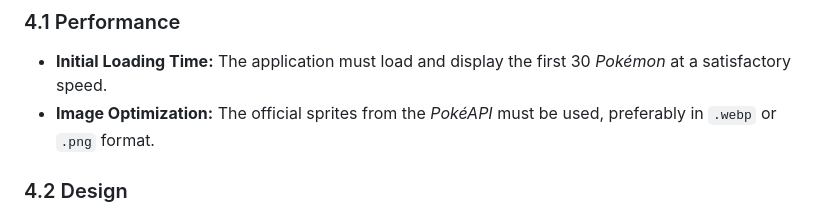
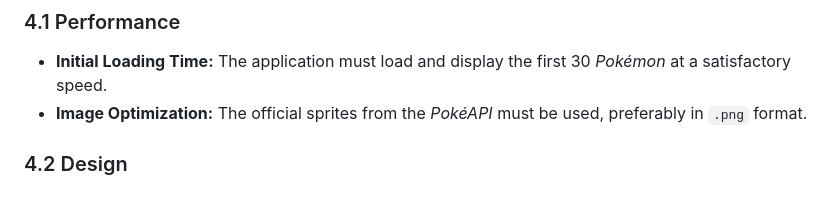
Before and after one commit to IZT612/PokedexRN, a Markdown page: PRD.md, the part around the change. GitHub-like rendering.

Commit message:
PRD.md: Image format updated

```diff
--- a/PRD.md
+++ b/PRD.md
@@ -60,7 +60,7 @@ Provide users with a fast and lightweight search tool without the unnecessary in
 
 ### 4.1 Performance
 * **Initial Loading Time:** The application must load and display the first 30 *Pokémon* at a satisfactory speed.
-* **Image Optimization:** The official sprites from the *PokéAPI* must be used, preferably in `.webp` or `.png` format.
+* **Image Optimization:** The official sprites from the *PokéAPI* must be used, preferably in `.png` format.
 
 ### 4.2 Design
 * **Responsive Design:** The interface must adapt correctly to mobile devices, tablets, and desktop screens (In web).
```
